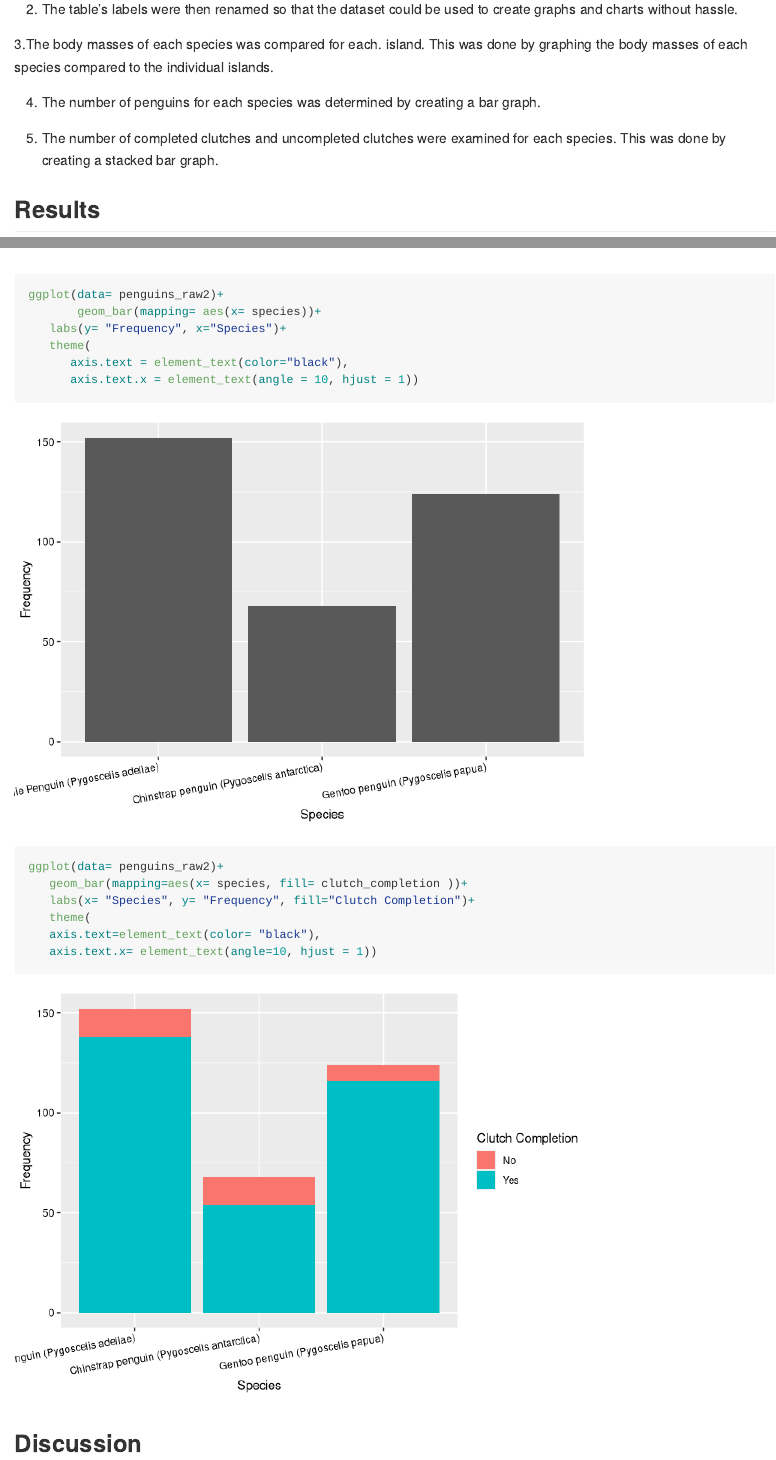
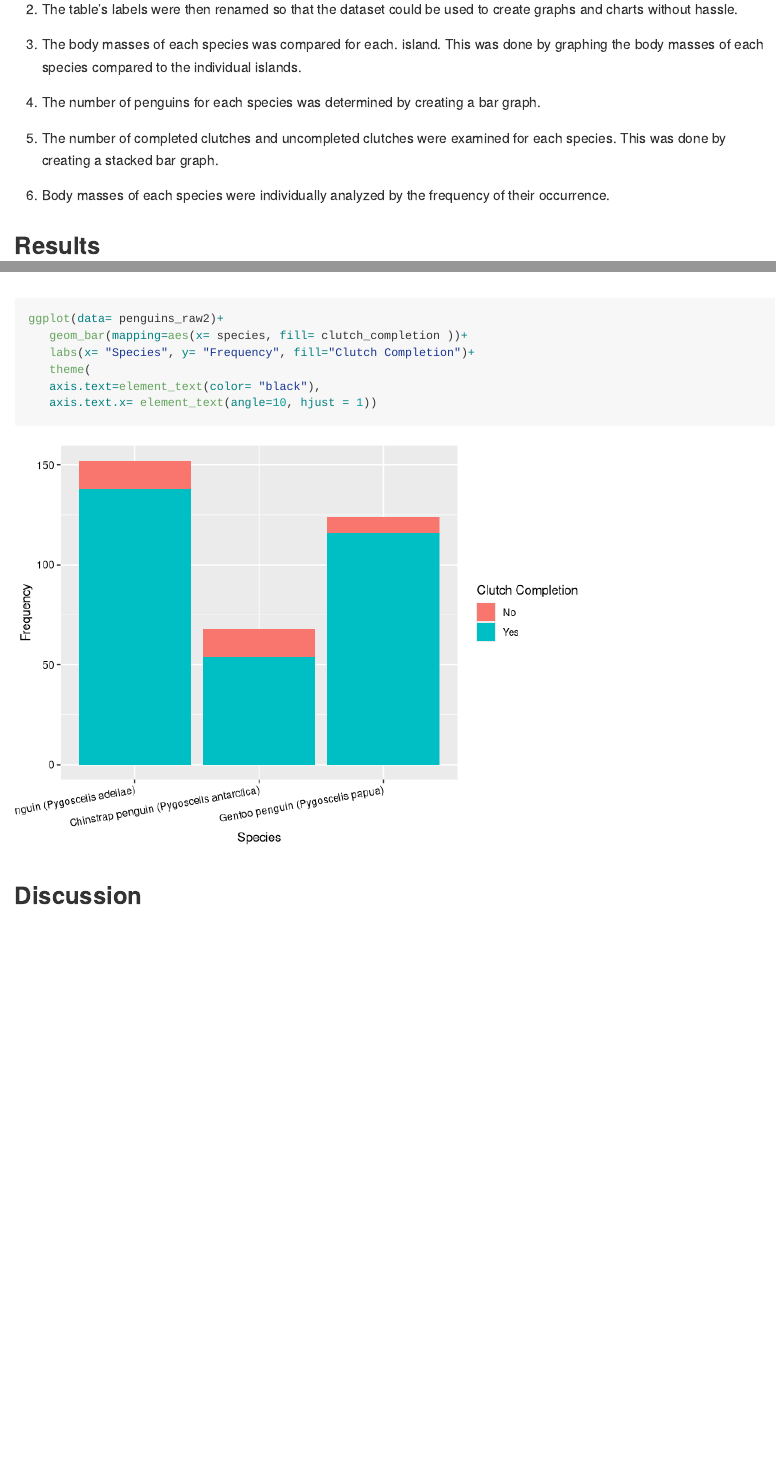
Before and after one commit to BIOL275-MSUM/eda-NathanSnell1, an R Markdown document (README.Rmd): the page in a window 1100 px wide, from 1300 px down, and a second part further down, joined at a grey line. Rendered offline with R 4.5, knitr and Pandoc, with nearby package versions; code that draws random numbers runs with fixed seeds of ours.

Commit message:
Committed once again

```diff
--- a/README.Rmd
+++ b/README.Rmd
@@ -29,11 +29,13 @@ The Palmer Long-Term Ecological Research (LTER) study area is an area west of An
 
 2. The table's labels were then renamed so that the dataset could be used to create graphs and charts without hassle.
 
-3.The body masses of each species was compared for each. island. This was done by graphing the body masses of each species compared to the individual islands.
+3. The body masses of each species was compared for each. island. This was done by graphing the body masses of each species compared to the individual islands.
 
 4. The number of penguins for each species was determined by creating a bar graph.
 
 5. The number of completed clutches and uncompleted clutches were examined for each species. This was done by creating a stacked bar graph.
+
+6. Body masses of each species were individually analyzed by the frequency of their occurrence.
 
 ## Results
 
@@ -71,12 +73,8 @@ ggplot(data= penguins_raw2) +
  geom_jitter(mapping= aes(x= Island, y= body_mass, color= species))+
    labs(y= "Body Mass (g)")
 
-ggplot(data= penguins_raw2)+
-       geom_bar(mapping= aes(x= species))+
-   labs(y= "Frequency", x="Species")+
-   theme(
-      axis.text = element_text(color="black"),
-      axis.text.x = element_text(angle = 10, hjust = 1))
+
+
 
 ggplot(data= penguins_raw2)+
    geom_bar(mapping=aes(x= species, fill= clutch_completion ))+
```
Also changed, not shown: README.md, README_files/figure-gfm/unnamed-chunk-2-1.png, README_files/figure-gfm/unnamed-chunk-2-2.png.
